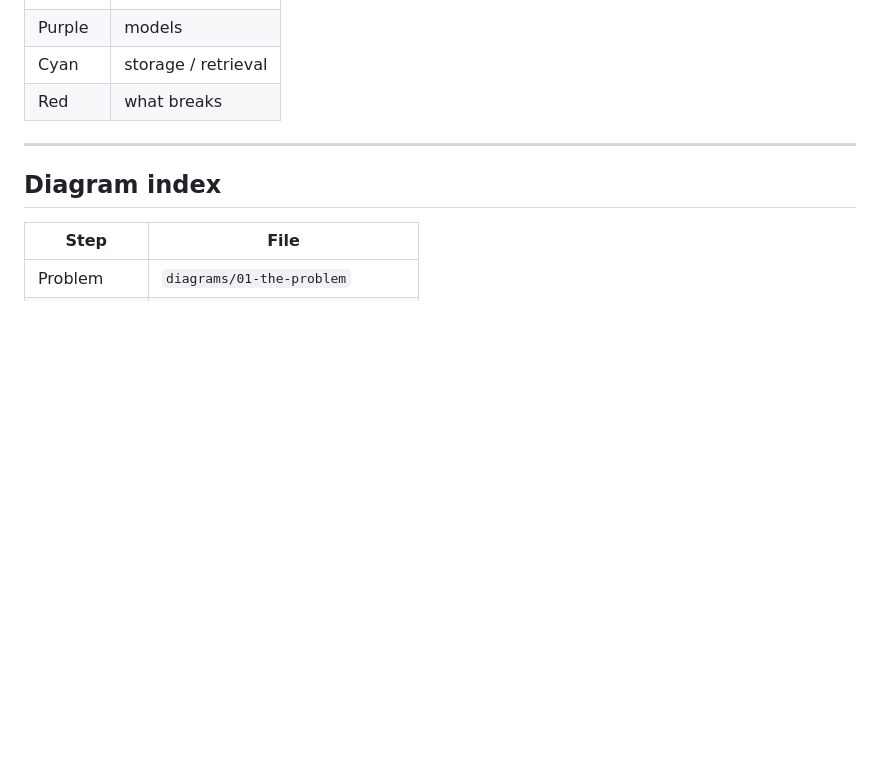
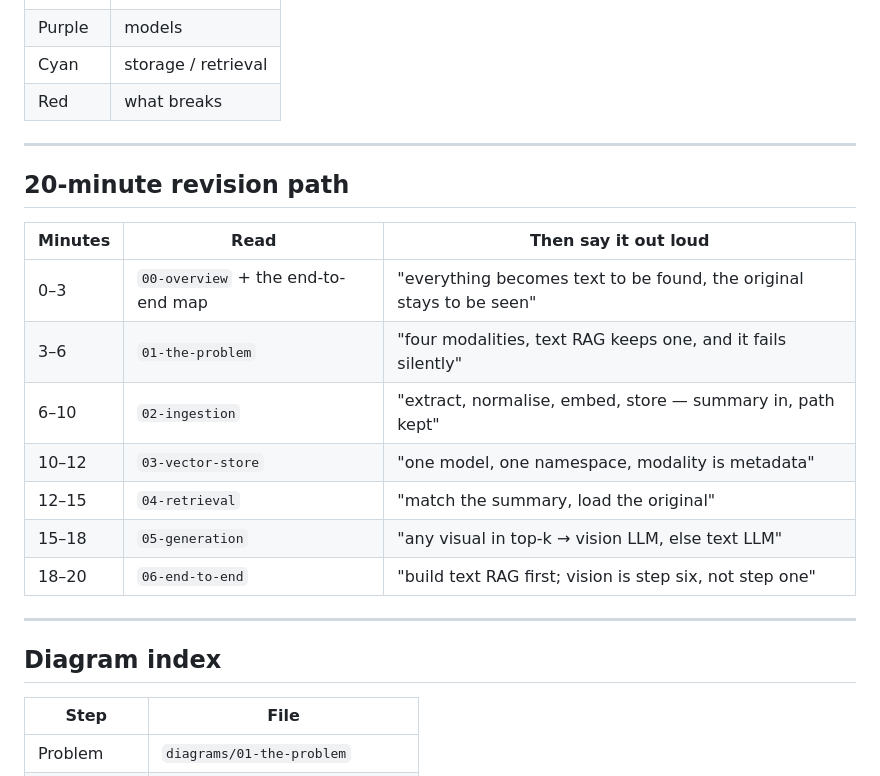
Before and after one commit to umer-2k1/agentic-ai-examples, a Markdown page: multimodal-RAG/Docs/07-cheatsheet.md, the part around the change. Drawn GitHub-style; blank space fills up the shorter version.

Commit message:
docs(multimodal-rag): add a 20-minute revision path to the cheat sheet

```diff
--- a/multimodal-RAG/Docs/07-cheatsheet.md
+++ b/multimodal-RAG/Docs/07-cheatsheet.md
@@ -91,6 +91,20 @@ One page. Everything. For revision.
 
 ---
 
+## 20-minute revision path
+
+| Minutes | Read | Then say it out loud |
+|---|---|---|
+| 0–3 | `00-overview` + the end-to-end map | "everything becomes text to be found, the original stays to be seen" |
+| 3–6 | `01-the-problem` | "four modalities, text RAG keeps one, and it fails silently" |
+| 6–10 | `02-ingestion` | "extract, normalise, embed, store — summary in, path kept" |
+| 10–12 | `03-vector-store` | "one model, one namespace, modality is metadata" |
+| 12–15 | `04-retrieval` | "match the summary, load the original" |
+| 15–18 | `05-generation` | "any visual in top-k → vision LLM, else text LLM" |
+| 18–20 | `06-end-to-end` | "build text RAG first; vision is step six, not step one" |
+
+---
+
 ## Diagram index
 
 | Step | File |
```
